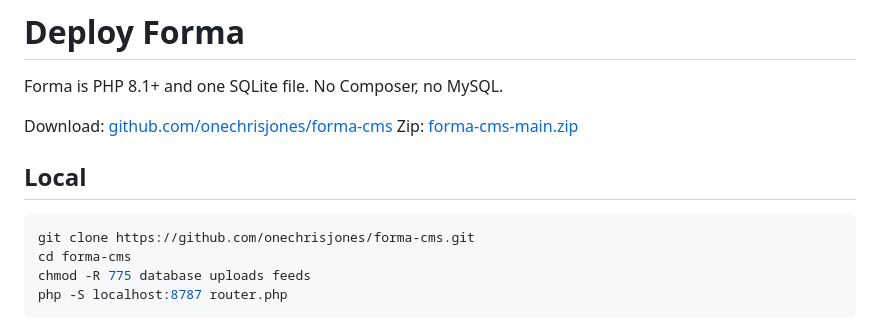
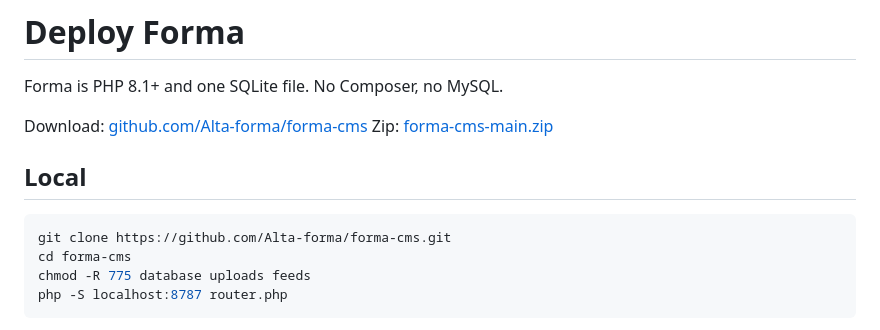
Before and after one commit to Alta-forma/forma-cms, a Markdown page: docs/DEPLOY.md, the part around the change. GitHub-like rendering.

````diff
--- a/docs/DEPLOY.md
+++ b/docs/DEPLOY.md
@@ -2,13 +2,13 @@
 
 Forma is PHP 8.1+ and one SQLite file. No Composer, no MySQL.
 
-Download: [github.com/onechrisjones/forma-cms](https://github.com/onechrisjones/forma-cms)
-Zip: [forma-cms-main.zip](https://github.com/onechrisjones/forma-cms/archive/refs/heads/main.zip)
+Download: [github.com/Alta-forma/forma-cms](https://github.com/Alta-forma/forma-cms)
+Zip: [forma-cms-main.zip](https://github.com/Alta-forma/forma-cms/archive/refs/heads/main.zip)
 
 ## Local
 
 ```bash
-git clone https://github.com/onechrisjones/forma-cms.git
+git clone https://github.com/Alta-forma/forma-cms.git
 cd forma-cms
 chmod -R 775 database uploads feeds
 php -S localhost:8787 router.php
````
Also changed, not shown: README.md (+4 -4 lines).
